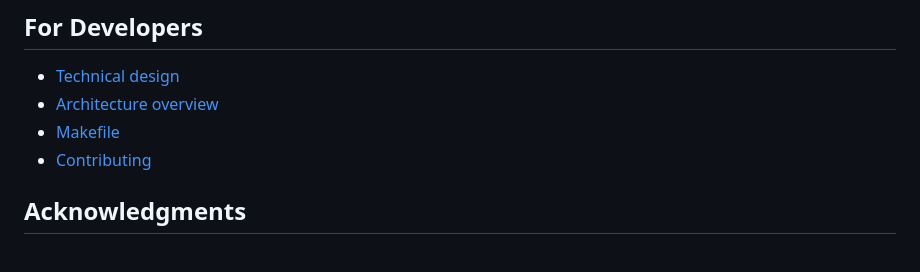
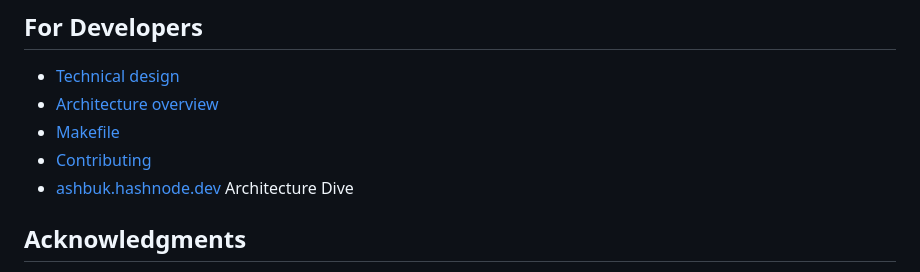
Before and after one commit to AshBuk/FingerGo, a Markdown page: README.md, the part around the change. Rendered like a GitHub page.

Commit message:
add link to article

```diff
--- a/README.md
+++ b/README.md
@@ -99,6 +99,7 @@ tar -xzf FingerGo-{VERSION}-linux-x86_64.tar.gz
 - [Architecture overview](docs/tech-design/architecture.md)
 - [Makefile](Makefile)
 - [Contributing](docs/CONTRIBUTING.md)
+- [ashbuk.hashnode.dev](https://ashbuk.hashnode.dev/fingergo) Architecture Dive
 
 ## Acknowledgments
 - [ATTRIBUTION.md](docs/ATTRIBUTION.md)
```
